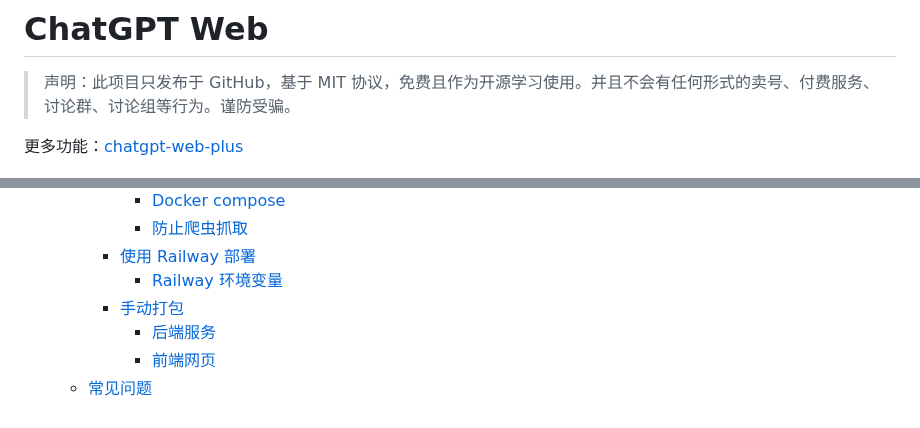
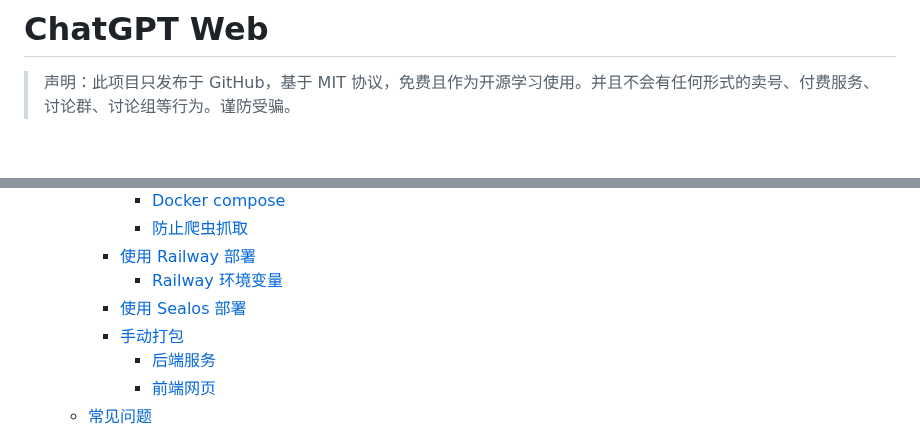
Before and after one commit to Chanzhaoyu/chatgpt-web, a Markdown page: README.md, 2 parts joined by grey strips. GitHub-like rendering; blank space fills up the shorter version.

Commit message:
chore: doc

```diff
--- a/README.md
+++ b/README.md
@@ -1,8 +1,6 @@
 # ChatGPT Web
 
 > 声明：此项目只发布于 GitHub，基于 MIT 协议，免费且作为开源学习使用。并且不会有任何形式的卖号、付费服务、讨论群、讨论组等行为。谨防受骗。
-
-更多功能：[chatgpt-web-plus](https://github.com/Chanzhaoyu/chatgpt-web-plus)
 
 ![cover](./docs/c1.png)
 ![cover2](./docs/c2.png)
@@ -29,6 +27,7 @@
 			- [防止爬虫抓取](#防止爬虫抓取)
 		- [使用 Railway 部署](#使用-railway-部署)
 			- [Railway 环境变量](#railway-环境变量)
+		- [使用 Sealos 部署](#使用-sealos-部署)
 		- [手动打包](#手动打包)
 			- [后端服务](#后端服务-1)
 			- [前端网页](#前端网页-1)
```
